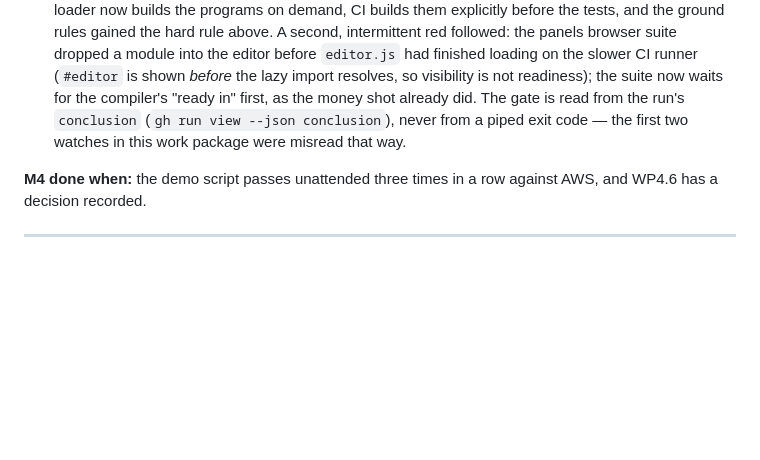
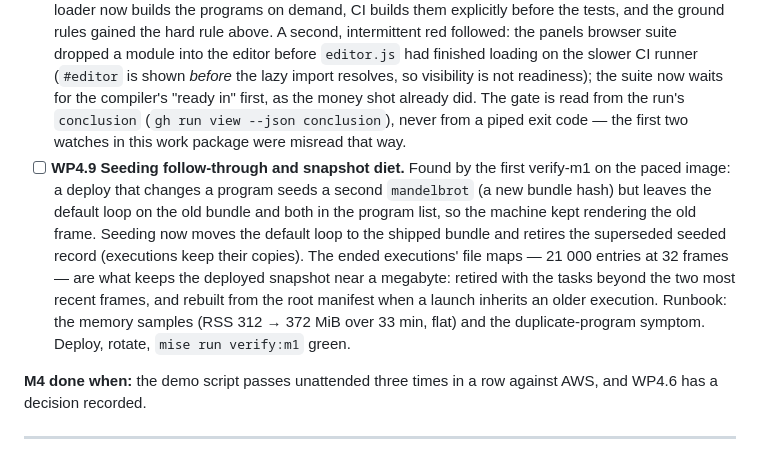
Before and after one commit to t3spe/tabframe, a Markdown page: docs/plan.md, the part around one of its changes. GitHub-like rendering; blank space fills up the shorter version.

```diff
--- a/docs/plan.md
+++ b/docs/plan.md
@@ -167,4 +167,5 @@ Infra, image, and fleet skeletons run in parallel with the core in M0. Everythin
 - [x] **WP4.8 CI green.** CI had been red since the WP1.9 merge (23 runs): the churn simulation loads `programs/mandelbrot/dist/program.wasm`, which is not committed and was never built in CI. The loader now builds the programs on demand, CI builds them explicitly before the tests, and the ground rules gained the hard rule above. A second, intermittent red followed: the panels browser suite dropped a module into the editor before `editor.js` had finished loading on the slower CI runner (`#editor` is shown *before* the lazy import resolves, so visibility is not readiness); the suite now waits for the compiler's "ready in" first, as the money shot already did. The gate is read from the run's `conclusion` (`gh run view --json conclusion`), never from a piped exit code — the first two watches in this work package were misread that way.
+- [ ] **WP4.9 Seeding follow-through and snapshot diet.** Found by the first verify-m1 on the paced image: a deploy that changes a program seeds a second `mandelbrot` (a new bundle hash) but leaves the default loop on the old bundle and both in the program list, so the machine kept rendering the old frame. Seeding now moves the default loop to the shipped bundle and retires the superseded seeded record (executions keep their copies). The ended executions' file maps — 21 000 entries at 32 frames — are what keeps the deployed snapshot near a megabyte: retired with the tasks beyond the two most recent frames, and rebuilt from the root manifest when a launch inherits an older execution. Runbook: the memory samples (RSS 312 → 372 MiB over 33 min, flat) and the duplicate-program symptom. Deploy, rotate, `mise run verify:m1` green.
 
 **M4 done when:** the demo script passes unattended three times in a row against AWS, and WP4.6 has a decision recorded.
 
```
Also changed, not shown: other parts of docs/plan.md (+2 -2 lines), docs/implementation/wp-4.3-pacing.md (+21 -4 lines).
